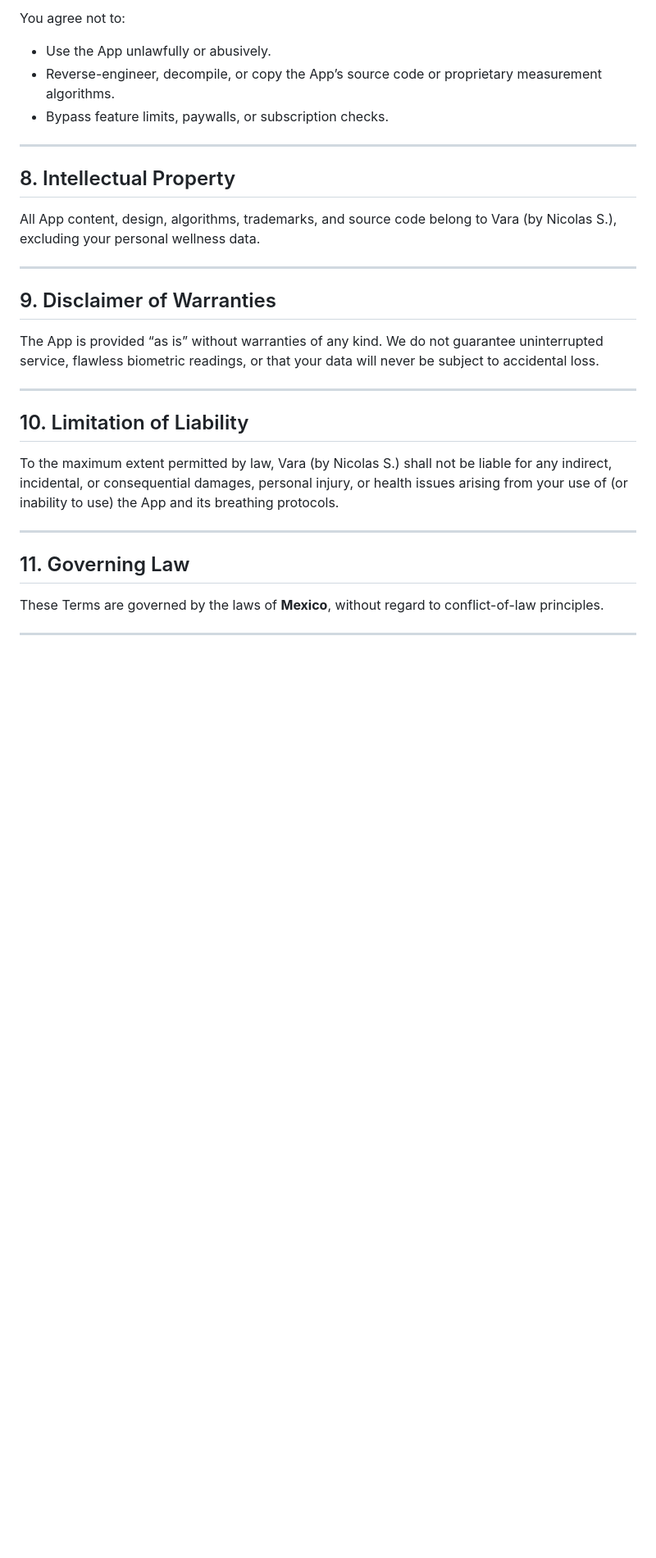
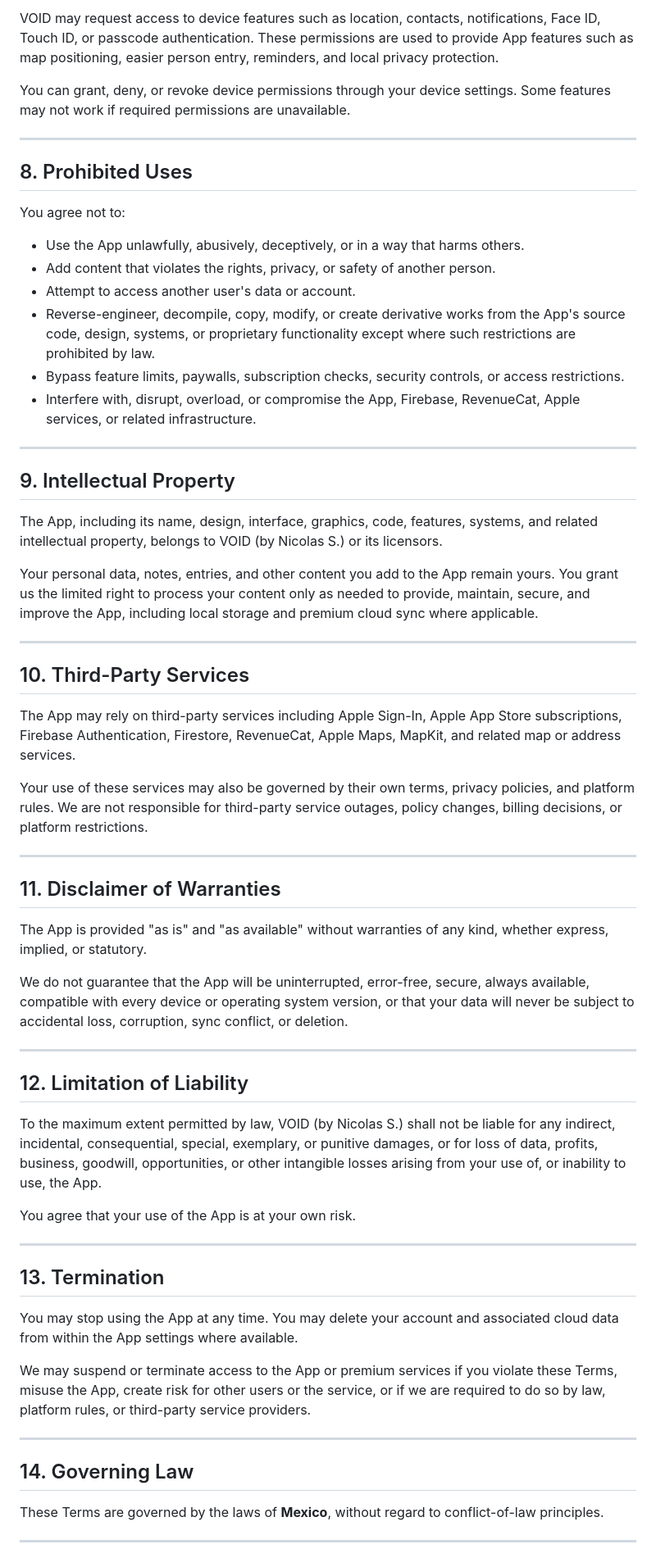
Before and after one commit to nsg91/onelife-website, a Markdown page: terms.md, the part around one of its changes. Shown at 82% size. GitHub-like rendering; blank space fills up the shorter version.

```diff
--- a/terms.md
+++ b/terms.md
@@ -53,30 +66,64 @@ The App offers a premium subscription that unlocks cloud storage and advanced fe
 
-You agree not to:
-- Use the App unlawfully or abusively.
-- Reverse-engineer, decompile, or copy the App’s source code or proprietary measurement algorithms.
-- Bypass feature limits, paywalls, or subscription checks.
+VOID may request access to device features such as location, contacts, notifications, Face ID, Touch ID, or passcode authentication. These permissions are used to provide App features such as map positioning, easier person entry, reminders, and local privacy protection.
+
+You can grant, deny, or revoke device permissions through your device settings. Some features may not work if required permissions are unavailable.
 
 ---
 
-## 8. Intellectual Property
+## 8. Prohibited Uses
 
-All App content, design, algorithms, trademarks, and source code belong to Vara (by Nicolas S.), excluding your personal wellness data.
+You agree not to:
+
+- Use the App unlawfully, abusively, deceptively, or in a way that harms others.
+- Add content that violates the rights, privacy, or safety of another person.
+- Attempt to access another user's data or account.
+- Reverse-engineer, decompile, copy, modify, or create derivative works from the App's source code, design, systems, or proprietary functionality except where such restrictions are prohibited by law.
+- Bypass feature limits, paywalls, subscription checks, security controls, or access restrictions.
+- Interfere with, disrupt, overload, or compromise the App, Firebase, RevenueCat, Apple services, or related infrastructure.
 
 ---
 
-## 9. Disclaimer of Warranties
+## 9. Intellectual Property
 
-The App is provided “as is” without warranties of any kind. We do not guarantee uninterrupted service, flawless biometric readings, or that your data will never be subject to accidental loss.
+The App, including its name, design, interface, graphics, code, features, systems, and related intellectual property, belongs to VOID (by Nicolas S.) or its licensors.
+
+Your personal data, notes, entries, and other content you add to the App remain yours. You grant us the limited right to process your content only as needed to provide, maintain, secure, and improve the App, including local storage and premium cloud sync where applicable.
 
 ---
 
-## 10. Limitation of Liability
+## 10. Third-Party Services
 
-To the maximum extent permitted by law, Vara (by Nicolas S.) shall not be liable for any indirect, incidental, or consequential damages, personal injury, or health issues arising from your use of (or inability to use) the App and its breathing protocols.
+The App may rely on third-party services including Apple Sign-In, Apple App Store subscriptions, Firebase Authentication, Firestore, RevenueCat, Apple Maps, MapKit, and related map or address services.
+
+Your use of these services may also be governed by their own terms, privacy policies, and platform rules. We are not responsible for third-party service outages, policy changes, billing decisions, or platform restrictions.
 
 ---
 
-## 11. Governing Law
+## 11. Disclaimer of Warranties
+
+The App is provided "as is" and "as available" without warranties of any kind, whether express, implied, or statutory.
+
+We do not guarantee that the App will be uninterrupted, error-free, secure, always available, compatible with every device or operating system version, or that your data will never be subject to accidental loss, corruption, sync conflict, or deletion.
+
+---
+
+## 12. Limitation of Liability
+
+To the maximum extent permitted by law, VOID (by Nicolas S.) shall not be liable for any indirect, incidental, consequential, special, exemplary, or punitive damages, or for loss of data, profits, business, goodwill, opportunities, or other intangible losses arising from your use of, or inability to use, the App.
+
+You agree that your use of the App is at your own risk.
+
+---
+
+## 13. Termination
+
+You may stop using the App at any time. You may delete your account and associated cloud data from within the App settings where available.
+
+We may suspend or terminate access to the App or premium services if you violate these Terms, misuse the App, create risk for other users or the service, or if we are required to do so by law, platform rules, or third-party service providers.
+
+---
+
+## 14. Governing Law
 
 These Terms are governed by the laws of **Mexico**, without regard to conflict-of-law principles.
 
```
Also changed, not shown: other parts of terms.md (+31 -17 lines).
